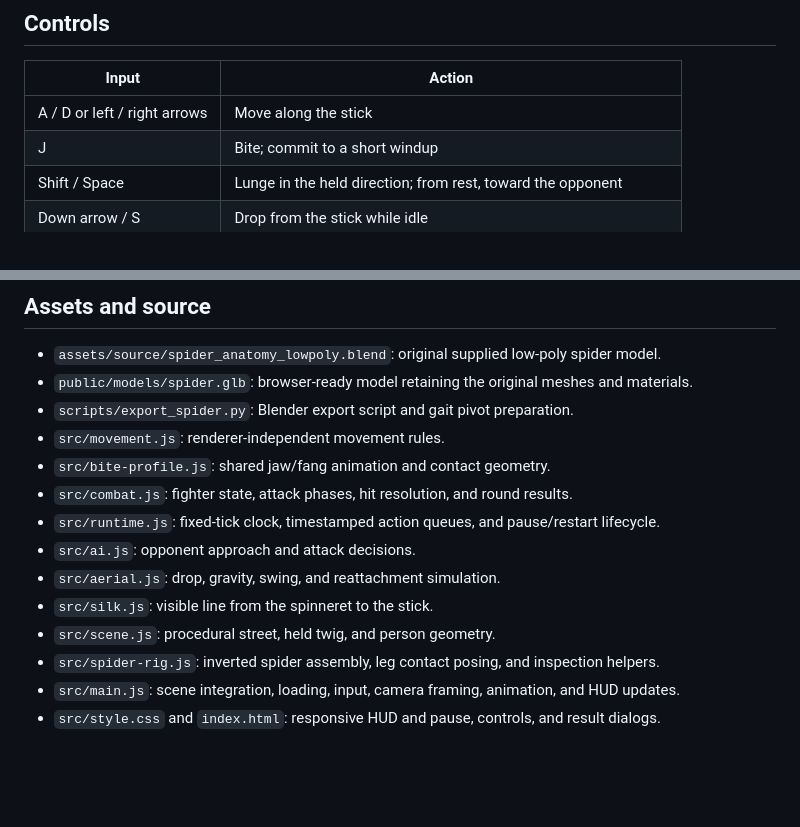
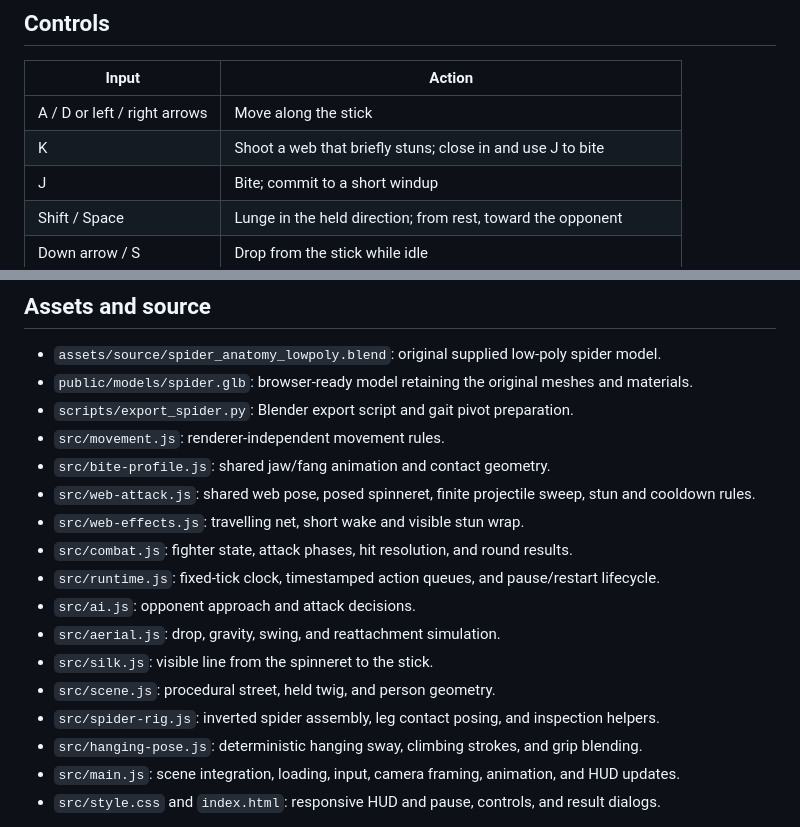
Before and after one commit to evolto06/damang-damang, a Markdown page: README.md, 2 parts joined by grey strips. Drawn GitHub-style; blank space fills up the shorter version.

Commit message:
docs: document web attacks and hanging animation
Add the K shoot control, stun and cooldown rules, net presentation, and the hanging sway and retrieval motion to the README.

```diff
--- a/README.md
+++ b/README.md
@@ -18,6 +18,7 @@ Open the localhost URL printed by Vite. `npm run build` produces `dist/`; `npm r
 | Input | Action |
 | --- | --- |
 | A / D or left / right arrows | Move along the stick |
+| K | Shoot a web that briefly stuns; close in and use J to bite |
 | J | Bite; commit to a short windup |
 | Shift / Space | Lunge in the held direction; from rest, toward the opponent |
 | Down arrow / S | Drop from the stick while idle |
@@ -41,6 +44,8 @@ The round ends when a fighter runs out of health and displays the winner; restar
 - `scripts/export_spider.py`: Blender export script and gait pivot preparation.
 - `src/movement.js`: renderer-independent movement rules.
 - `src/bite-profile.js`: shared jaw/fang animation and contact geometry.
+- `src/web-attack.js`: shared web pose, posed spinneret, finite projectile sweep, stun and cooldown rules.
+- `src/web-effects.js`: travelling net, short wake and visible stun wrap.
 - `src/combat.js`: fighter state, attack phases, hit resolution, and round results.
 - `src/runtime.js`: fixed-tick clock, timestamped action queues, and pause/restart lifecycle.
 - `src/ai.js`: opponent approach and attack decisions.
@@ -48,6 +53,7 @@ The round ends when a fighter runs out of health and displays the winner; restar
 - `src/silk.js`: visible line from the spinneret to the stick.
 - `src/scene.js`: procedural street, held twig, and person geometry.
 - `src/spider-rig.js`: inverted spider assembly, leg contact posing, and inspection helpers.
+- `src/hanging-pose.js`: deterministic hanging sway, climbing strokes, and grip blending.
 - `src/main.js`: scene integration, loading, input, camera framing, animation, and HUD updates.
 - `src/style.css` and `index.html`: responsive HUD and pause, controls, and result dialogs.
 
```
Also changed, not shown: other parts of README.md (+4 -2 lines).
